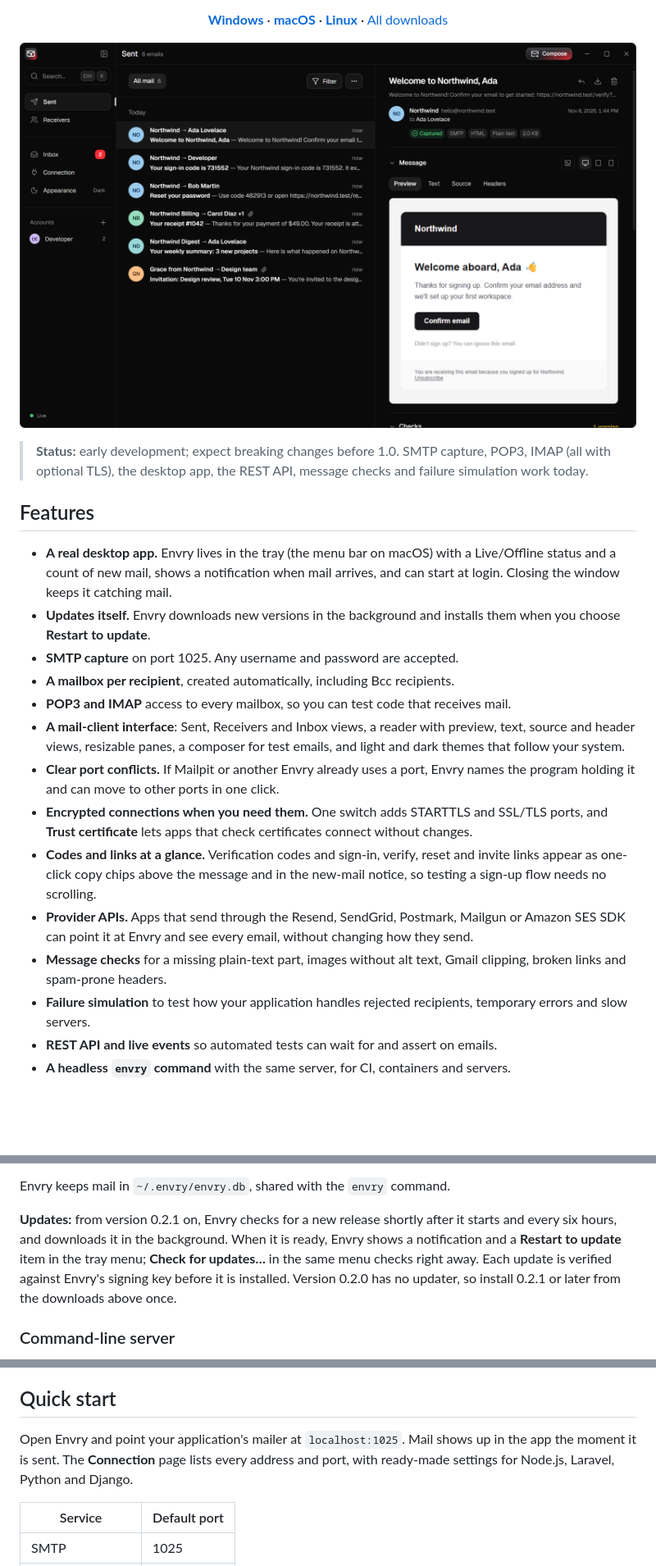
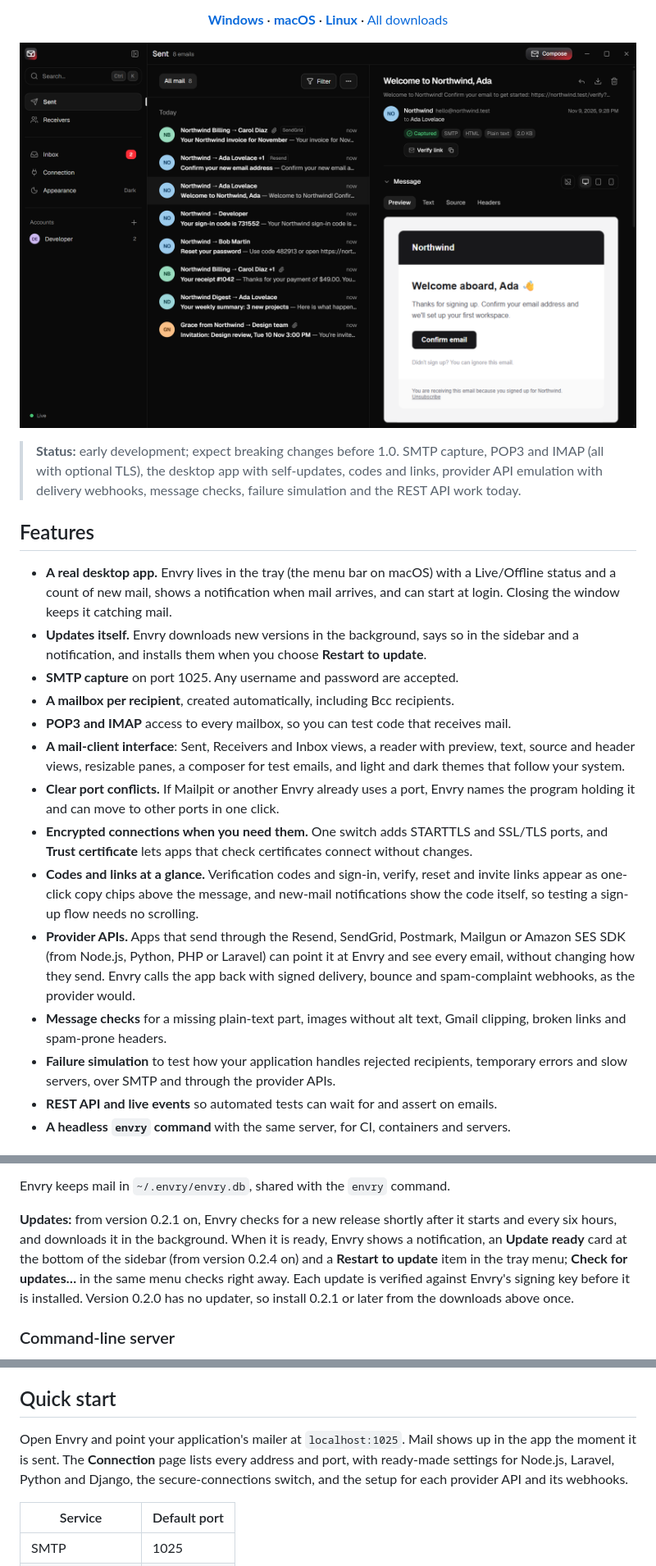
Before and after one commit to arifurrahmanns/Envry, a Markdown page: README.md, 3 parts joined by grey strips. Shown at 82% size. Rendered like a GitHub page; pictures changed too: docs/images/app-dark.png; blank space fills up the shorter version.

```diff
--- a/README.md
+++ b/README.md
@@ -21,20 +21,20 @@
 
-> **Status:** early development; expect breaking changes before 1.0. SMTP capture, POP3, IMAP (all with optional TLS), the desktop app, the REST API, message checks and failure simulation work today.
+> **Status:** early development; expect breaking changes before 1.0. SMTP capture, POP3 and IMAP (all with optional TLS), the desktop app with self-updates, codes and links, provider API emulation with delivery webhooks, message checks, failure simulation and the REST API work today.
 
 ## Features
 
 - **A real desktop app.** Envry lives in the tray (the menu bar on macOS) with a Live/Offline status and a count of new mail, shows a notification when mail arrives, and can start at login. Closing the window keeps it catching mail.
-- **Updates itself.** Envry downloads new versions in the background and installs them when you choose **Restart to update**.
+- **Updates itself.** Envry downloads new versions in the background, says so in the sidebar and a notification, and installs them when you choose **Restart to update**.
 - **SMTP capture** on port 1025. Any username and password are accepted.
 - **A mailbox per recipient**, created automatically, including Bcc recipients.
 - **POP3 and IMAP** access to every mailbox, so you can test code that receives mail.
 - **A mail-client interface**: Sent, Receivers and Inbox views, a reader with preview, text, source and header views, resizable panes, a composer for test emails, and light and dark themes that follow your system.
 - **Clear port conflicts.** If Mailpit or another Envry already uses a port, Envry names the program holding it and can move to other ports in one click.
 - **Encrypted connections when you need them.** One switch adds STARTTLS and SSL/TLS ports, and **Trust certificate** lets apps that check certificates connect without changes.
-- **Codes and links at a glance.** Verification codes and sign-in, verify, reset and invite links appear as one-click copy chips above the message and in the new-mail notice, so testing a sign-up flow needs no scrolling.
-- **Provider APIs.** Apps that send through the Resend, SendGrid, Postmark, Mailgun or Amazon SES SDK can point it at Envry and see every email, without changing how they send.
+- **Codes and links at a glance.** Verification codes and sign-in, verify, reset and invite links appear as one-click copy chips above the message, and new-mail notifications show the code itself, so testing a sign-up flow needs no scrolling.
+- **Provider APIs.** Apps that send through the Resend, SendGrid, Postmark, Mailgun or Amazon SES SDK (from Node.js, Python, PHP or Laravel) can point it at Envry and see every email, without changing how they send. Envry calls the app back with signed delivery, bounce and spam-complaint webhooks, as the provider would.
 - **Message checks** for a missing plain-text part, images without alt text, Gmail clipping, broken links and spam-prone headers.
-- **Failure simulation** to test how your application handles rejected recipients, temporary errors and slow servers.
+- **Failure simulation** to test how your application handles rejected recipients, temporary errors and slow servers, over SMTP and through the provider APIs.
 - **REST API and live events** so automated tests can wait for and assert on emails.
 - **A headless `envry` command** with the same server, for CI, containers and servers.
 
@@ -56,7 +56,7 @@ The installers are not code-signed yet, so the first launch shows a warning. On
 
 Envry keeps mail in `~/.envry/envry.db`, shared with the `envry` command.
 
-**Updates:** from version 0.2.1 on, Envry checks for a new release shortly after it starts and every six hours, and downloads it in the background. When it is ready, Envry shows a notification and a **Restart to update** item in the tray menu; **Check for updates…** in the same menu checks right away. Each update is verified against Envry's signing key before it is installed. Version 0.2.0 has no updater, so install 0.2.1 or later from the downloads above once.
+**Updates:** from version 0.2.1 on, Envry checks for a new release shortly after it starts and every six hours, and downloads it in the background. When it is ready, Envry shows a notification, an **Update ready** card at the bottom of the sidebar (from version 0.2.4 on) and a **Restart to update** item in the tray menu; **Check for updates…** in the same menu checks right away. Each update is verified against Envry's signing key before it is installed. Version 0.2.0 has no updater, so install 0.2.1 or later from the downloads above once.
 
 ### Command-line server
 
@@ -97,7 +97,7 @@ scoop install envry
 
 ## Quick start
 
-Open Envry and point your application's mailer at `localhost:1025`. Mail shows up in the app the moment it is sent. The **Connection** page lists every address and port, with ready-made settings for Node.js, Laravel, Python and Django.
+Open Envry and point your application's mailer at `localhost:1025`. Mail shows up in the app the moment it is sent. The **Connection** page lists every address and port, with ready-made settings for Node.js, Laravel, Python and Django, the secure-connections switch, and the setup for each provider API and its webhooks.
 
 | Service | Default port |
 | --- | --- |
```
Also changed, not shown: other parts of README.md (+16 -14 lines), docs/images/app-light.png, docs/images/compose.png, docs/images/connection.png, docs/images/providers.png (added), docs/images/receivers.png.
